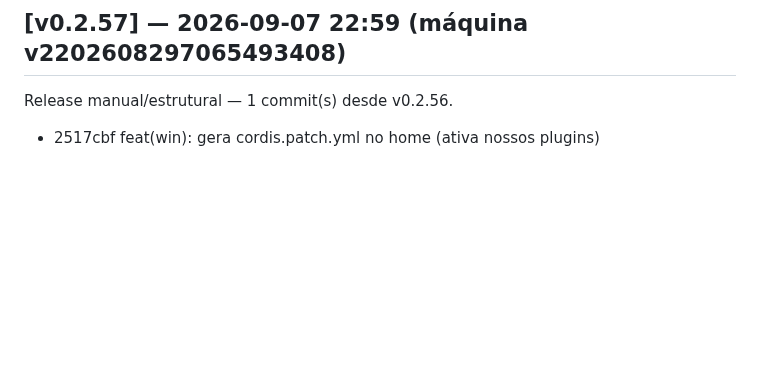
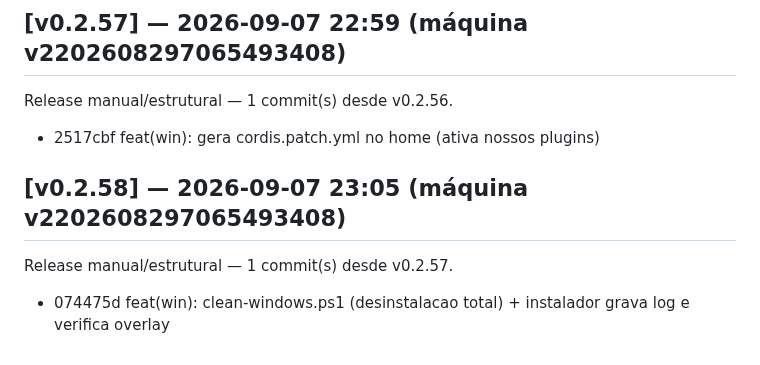
Before and after one commit to marcosmmjr2023/dsh-h-v1, a Markdown page: CHANGELOG.md, the part around the change. GitHub-like rendering; blank space fills up the shorter version.

Commit message:
release: v0.2.58 — 1 commit(s) desde v0.2.57

```diff
--- a/CHANGELOG.md
+++ b/CHANGELOG.md
@@ -248,3 +248,7 @@ Release manual/estrutural — 1 commit(s) desde v0.2.55.
 ## [v0.2.57] — 2026-09-07 22:59 (máquina v2202608297065493408)
 Release manual/estrutural — 1 commit(s) desde v0.2.56.
   - 2517cbf feat(win): gera cordis.patch.yml no home (ativa nossos plugins)
+
+## [v0.2.58] — 2026-09-07 23:05 (máquina v2202608297065493408)
+Release manual/estrutural — 1 commit(s) desde v0.2.57.
+  - 074475d feat(win): clean-windows.ps1 (desinstalacao total) + instalador grava log e verifica overlay
```
